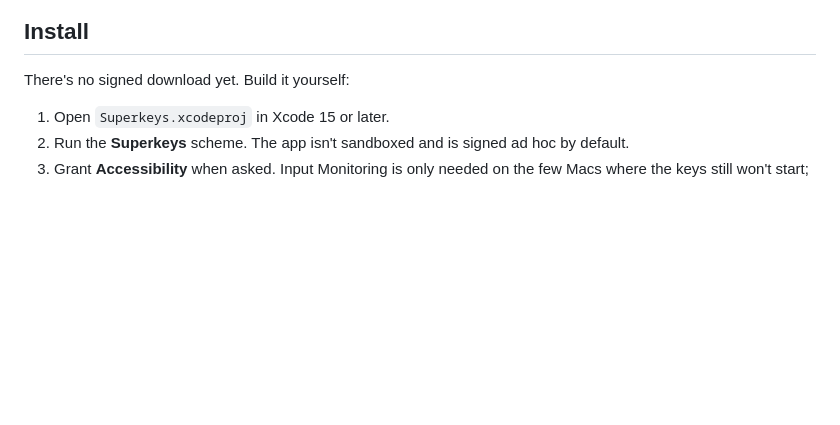
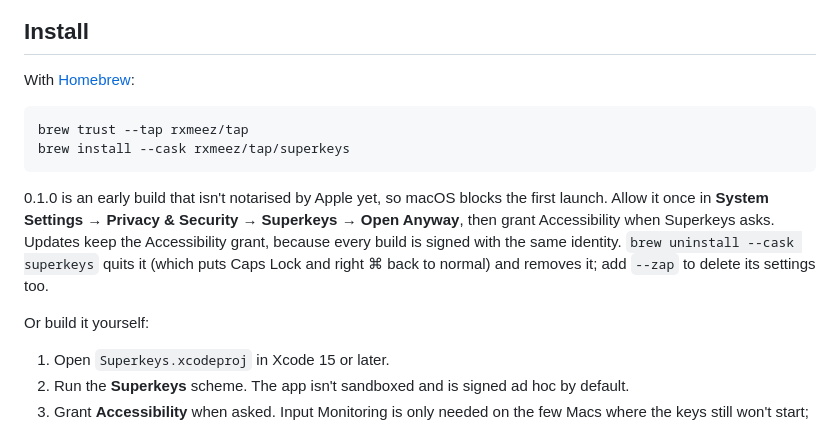
Before and after one commit to Rxmeez/superkeys-space, a Markdown page: README.md, the part around the change. GitHub-like rendering; blank space fills up the shorter version.

Commit message:
README: install with Homebrew; record the 0.1.0 release process
Co-Authored-By: Claude Opus 5.5 <noreply@anthropic.com>
Claude-Session: https://claude.ai/code/session_014sSRCGFYfegeGXjQAJiA84

````diff
--- a/README.md
+++ b/README.md
@@ -59,7 +59,16 @@ Any key can open any app. Pick the app, press the key, done.
 
 ## Install
 
-There's no signed download yet. Build it yourself:
+With [Homebrew](https://brew.sh):
+
+```bash
+brew trust --tap rxmeez/tap
+brew install --cask rxmeez/tap/superkeys
+```
+
+0.1.0 is an early build that isn't notarised by Apple yet, so macOS blocks the first launch. Allow it once in **System Settings → Privacy & Security → Superkeys → Open Anyway**, then grant Accessibility when Superkeys asks. Updates keep the Accessibility grant, because every build is signed with the same identity. `brew uninstall --cask superkeys` quits it (which puts Caps Lock and right ⌘ back to normal) and removes it; add `--zap` to delete its settings too.
+
+Or build it yourself:
 
 1. Open `Superkeys.xcodeproj` in Xcode 15 or later.
 2. Run the **Superkeys** scheme. The app isn't sandboxed and is signed ad hoc by default.
````
Also changed, not shown: FEATURES.md (+2 -1 lines).
